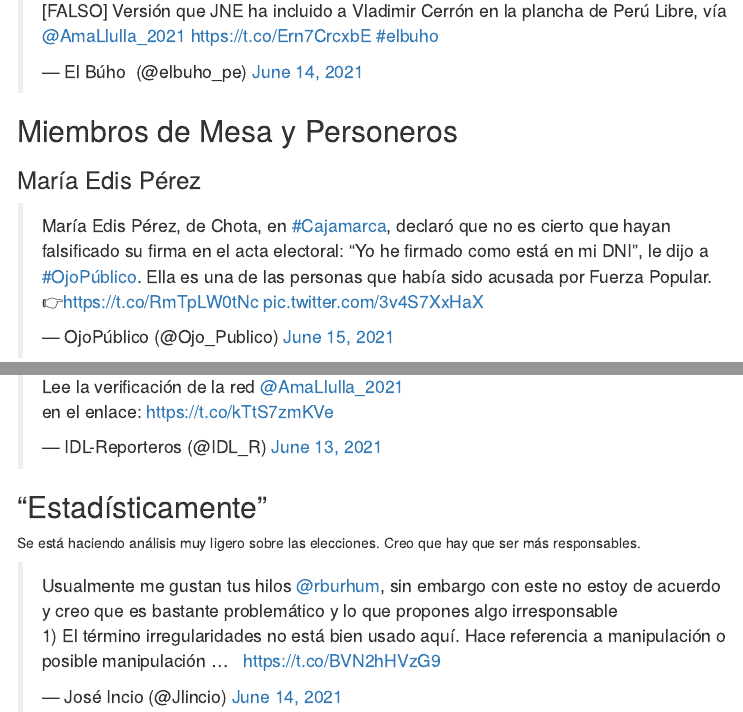
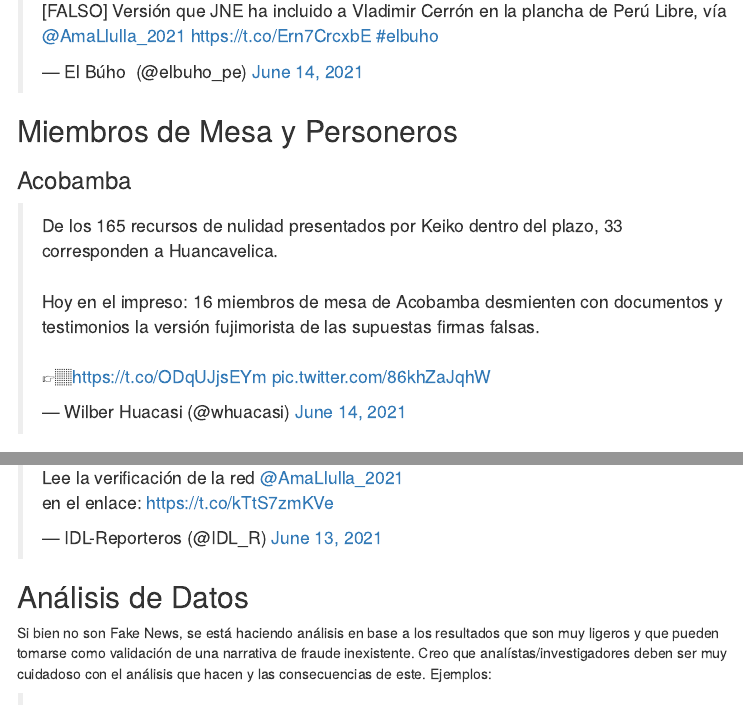
Before and after one commit to DecideBienpe/fakenews, an R Markdown document (index.Rmd): the page in a window 1100 px wide, from 2330 px down, and a second part further down, joined at a grey line. The pictures show the output file index.html that the author committed with the source, opened offline; menus at the side of the page are left out.

Commit message:
acobamba

```diff
--- a/index.Rmd
+++ b/index.Rmd
@@ -53,7 +53,9 @@ Voluntarios bienvenidos (el repo en github:[https://github.com/DecideBienpe/fake
 <blockquote class="twitter-tweet"><p lang="es" dir="ltr">[FALSO] Versión que JNE ha incluido a Vladimir Cerrón en la plancha de Perú Libre, vía <a href="https://twitter.com/AmaLlulla_2021?ref_src=twsrc%5Etfw">@AmaLlulla_2021</a> <a href="https://t.co/Ern7CrcxbE">https://t.co/Ern7CrcxbE</a> <a href="https://twitter.com/hashtag/elbuho?src=hash&amp;ref_src=twsrc%5Etfw">#elbuho</a></p>&mdash; El Búho🦉 (@elbuho_pe) <a href="https://twitter.com/elbuho_pe/status/1404497927280672776?ref_src=twsrc%5Etfw">June 14, 2021</a></blockquote> <script async src="https://platform.twitter.com/widgets.js" charset="utf-8"></script>
 
 ## Miembros de Mesa y Personeros
+### Acobamba
 
+<blockquote class="twitter-tweet"><p lang="es" dir="ltr">De los 165 recursos de nulidad presentados por Keiko dentro del plazo, 33 corresponden a Huancavelica.<br><br>Hoy en el impreso: 16 miembros de mesa de Acobamba desmienten con documentos y testimonios la versión fujimorista de las supuestas firmas falsas.<br><br>👉🏽<a href="https://t.co/ODqUJjsEYm">https://t.co/ODqUJjsEYm</a> <a href="https://t.co/86khZaJqhW">pic.twitter.com/86khZaJqhW</a></p>&mdash; Wilber Huacasi (@whuacasi) <a href="https://twitter.com/whuacasi/status/1404414628457762827?ref_src=twsrc%5Etfw">June 14, 2021</a></blockquote> <script async src="https://platform.twitter.com/widgets.js" charset="utf-8"></script>
 ### María Edis Pérez
 
 <blockquote class="twitter-tweet"><p lang="es" dir="ltr">María Edis Pérez, de Chota, en <a href="https://twitter.com/hashtag/Cajamarca?src=hash&amp;ref_src=twsrc%5Etfw">#Cajamarca</a>, declaró que no es cierto que hayan falsificado su firma en el acta electoral: “Yo he firmado como está en mi DNI”, le dijo a <a href="https://twitter.com/hashtag/OjoP%C3%BAblico?src=hash&amp;ref_src=twsrc%5Etfw">#OjoPúblico</a>. Ella es una de las personas que había sido acusada por Fuerza Popular. 👉<a href="https://t.co/RmTpLW0tNc">https://t.co/RmTpLW0tNc</a> <a href="https://t.co/3v4S7XxHaX">pic.twitter.com/3v4S7XxHaX</a></p>&mdash; OjoPúblico (@Ojo_Publico) <a href="https://twitter.com/Ojo_Publico/status/1404830415194624001?ref_src=twsrc%5Etfw">June 15, 2021</a></blockquote> <script async src="https://platform.twitter.com/widgets.js" charset="utf-8"></script>
@@ -81,8 +83,9 @@ Voluntarios bienvenidos (el repo en github:[https://github.com/DecideBienpe/fake
 
 <blockquote class="twitter-tweet"><p lang="es" dir="ltr">FALSO. Fernando Rospigliosi difundió un tuit que denunciaba una presunta irregularidad en una mesa de Argentina. Sin embargo, finalmente la denuncia era infundada.<br><br>Lee la verificación de la red <a href="https://twitter.com/AmaLlulla_2021?ref_src=twsrc%5Etfw">@AmaLlulla_2021</a><br> en el enlace: <a href="https://t.co/kTtS7zmKVe">https://t.co/kTtS7zmKVe</a></p>&mdash; IDL-Reporteros (@IDL_R) <a href="https://twitter.com/IDL_R/status/1403889362056667138?ref_src=twsrc%5Etfw">June 13, 2021</a></blockquote> <script async src="https://platform.twitter.com/widgets.js" charset="utf-8"></script>
 
-## "Estadísticamente"
+## Análisis de Datos
 
-Se está haciendo análisis muy ligero sobre las elecciones. Creo que hay que ser más responsables.
+Si bien no son Fake News, se está haciendo análisis en base a los resultados que son muy ligeros y que pueden tomarse como validación de una narrativa de fraude inexistente. Creo que analístas/investigadores deben ser muy cuidadoso con el análisis que hacen y las consecuencias de este. Ejemplos:
+
 
 <blockquote class="twitter-tweet"><p lang="es" dir="ltr">Usualmente me gustan tus hilos <a href="https://twitter.com/rburhum?ref_src=twsrc%5Etfw">@rburhum</a>, sin embargo con este no estoy de acuerdo y creo que es bastante problemático y lo que propones algo irresponsable<br>1) El término irregularidades no está bien usado aquí. Hace referencia a manipulación o posible manipulación ... 🧵 <a href="https://t.co/BVN2hHVzG9">https://t.co/BVN2hHVzG9</a></p>&mdash; José Incio (@Jlincio) <a href="https://twitter.com/Jlincio/status/1404256144026214402?ref_src=twsrc%5Etfw">June 14, 2021</a></blockquote> <script async src="https://platform.twitter.com/widgets.js" charset="utf-8"></script>
```
Also changed, not shown: index.html.
